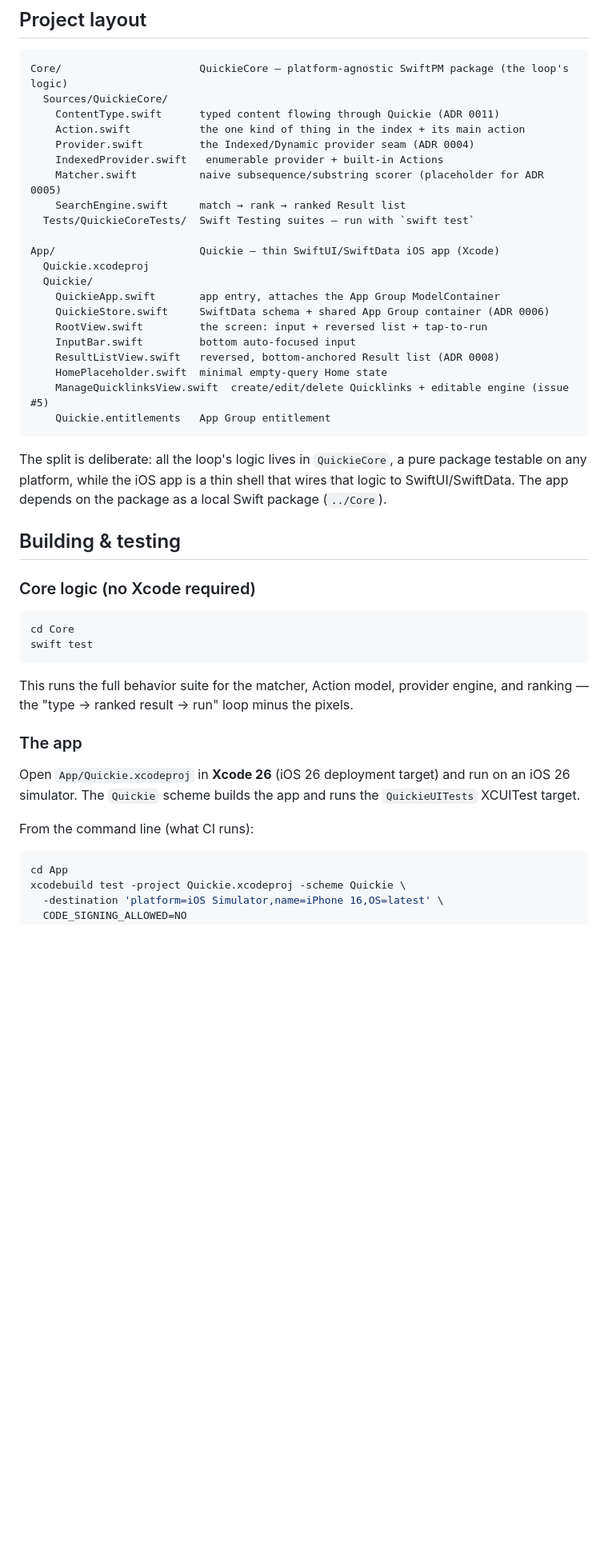
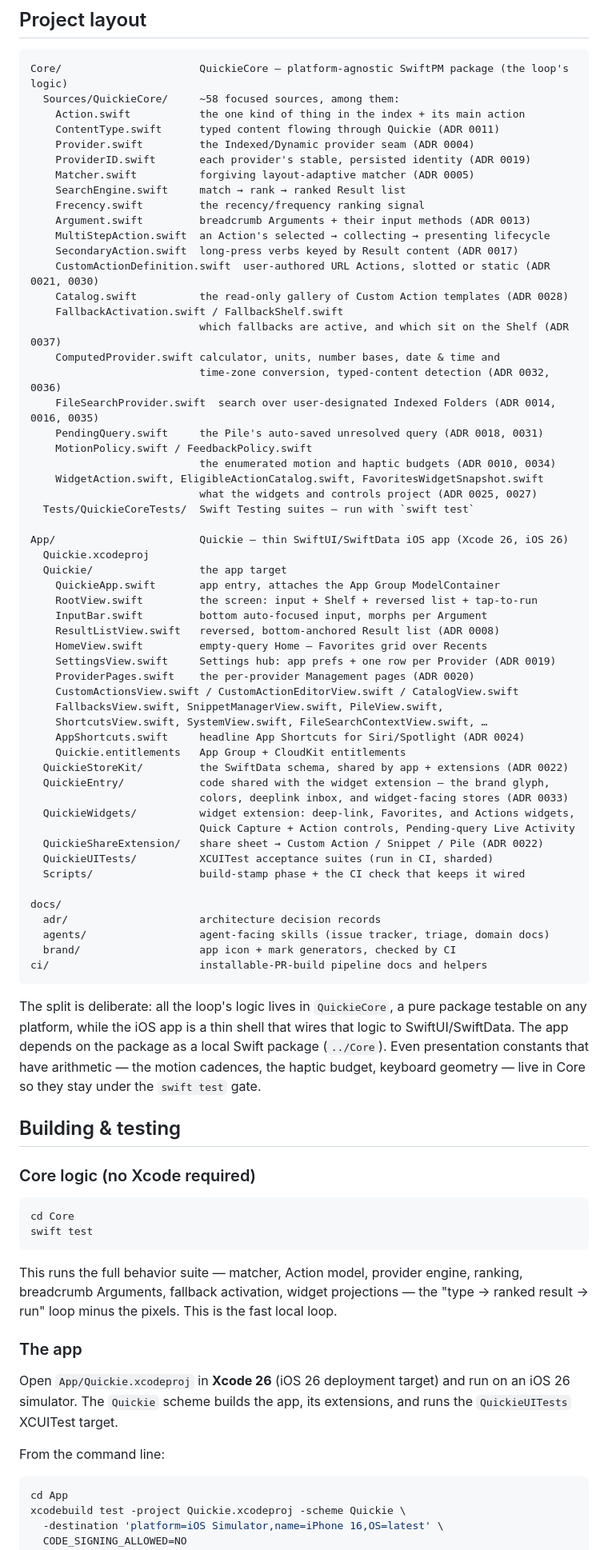
Before and after one commit to Julesseg/Quickie, a Markdown page: README.md, the part around one of its changes. Shown at 80% size. GitHub-like rendering; blank space fills up the shorter version.

````diff
--- a/README.md
+++ b/README.md
@@ -10,32 +10,68 @@ for the decisions behind the architecture.
 
 ```
 Core/                      QuickieCore — platform-agnostic SwiftPM package (the loop's logic)
-  Sources/QuickieCore/
+  Sources/QuickieCore/     ~58 focused sources, among them:
+    Action.swift           the one kind of thing in the index + its main action
     ContentType.swift      typed content flowing through Quickie (ADR 0011)
-    Action.swift           the one kind of thing in the index + its main action
     Provider.swift         the Indexed/Dynamic provider seam (ADR 0004)
-    IndexedProvider.swift   enumerable provider + built-in Actions
-    Matcher.swift          naive subsequence/substring scorer (placeholder for ADR 0005)
+    ProviderID.swift       each provider's stable, persisted identity (ADR 0019)
+    Matcher.swift          forgiving layout-adaptive matcher (ADR 0005)
     SearchEngine.swift     match → rank → ranked Result list
+    Frecency.swift         the recency/frequency ranking signal
+    Argument.swift         breadcrumb Arguments + their input methods (ADR 0013)
+    MultiStepAction.swift  an Action's selected → collecting → presenting lifecycle
+    SecondaryAction.swift  long-press verbs keyed by Result content (ADR 0017)
+    CustomActionDefinition.swift  user-authored URL Actions, slotted or static (ADR 0021, 0030)
+    Catalog.swift          the read-only gallery of Custom Action templates (ADR 0028)
+    FallbackActivation.swift / FallbackShelf.swift
+                           which fallbacks are active, and which sit on the Shelf (ADR 0037)
+    ComputedProvider.swift calculator, units, number bases, date & time and
+                           time-zone conversion, typed-content detection (ADR 0032, 0036)
+    FileSearchProvider.swift  search over user-designated Indexed Folders (ADR 0014, 0016, 0035)
+    PendingQuery.swift     the Pile's auto-saved unresolved query (ADR 0018, 0031)
+    MotionPolicy.swift / FeedbackPolicy.swift
+                           the enumerated motion and haptic budgets (ADR 0010, 0034)
+    WidgetAction.swift, EligibleActionCatalog.swift, FavoritesWidgetSnapshot.swift
+                           what the widgets and controls project (ADR 0025, 0027)
   Tests/QuickieCoreTests/  Swift Testing suites — run with `swift test`
 
-App/                       Quickie — thin SwiftUI/SwiftData iOS app (Xcode)
+App/                       Quickie — thin SwiftUI/SwiftData iOS app (Xcode 26, iOS 26)
   Quickie.xcodeproj
-  Quickie/
+  Quickie/                 the app target
     QuickieApp.swift       app entry, attaches the App Group ModelContainer
-    QuickieStore.swift     SwiftData schema + shared App Group container (ADR 0006)
-    RootView.swift         the screen: input + reversed list + tap-to-run
-    InputBar.swift         bottom auto-focused input
+    RootView.swift         the screen: input + Shelf + reversed list + tap-to-run
+    InputBar.swift         bottom auto-focused input, morphs per Argument
     ResultListView.swift   reversed, bottom-anchored Result list (ADR 0008)
-    HomePlaceholder.swift  minimal empty-query Home state
-    ManageQuicklinksView.swift  create/edit/delete Quicklinks + editable engine (issue #5)
-    Quickie.entitlements   App Group entitlement
+    HomeView.swift         empty-query Home — Favorites grid over Recents
+    SettingsView.swift     Settings hub: app prefs + one row per Provider (ADR 0019)
+    ProviderPages.swift    the per-provider Management pages (ADR 0020)
+    CustomActionsView.swift / CustomActionEditorView.swift / CatalogView.swift
+    FallbacksView.swift, SnippetManagerView.swift, PileView.swift,
+    ShortcutsView.swift, SystemView.swift, FileSearchContextView.swift, …
+    AppShortcuts.swift     headline App Shortcuts for Siri/Spotlight (ADR 0024)
+    Quickie.entitlements   App Group + CloudKit entitlements
+  QuickieStoreKit/         the SwiftData schema, shared by app + extensions (ADR 0022)
+  QuickieEntry/            code shared with the widget extension — the brand glyph,
+                           colors, deeplink inbox, and widget-facing stores (ADR 0033)
+  QuickieWidgets/          widget extension: deep-link, Favorites, and Actions widgets,
+                           Quick Capture + Action controls, Pending-query Live Activity
+  QuickieShareExtension/   share sheet → Custom Action / Snippet / Pile (ADR 0022)
+  QuickieUITests/          XCUITest acceptance suites (run in CI, sharded)
+  Scripts/                 build-stamp phase + the CI check that keeps it wired
+
+docs/
+  adr/                     architecture decision records
+  agents/                  agent-facing skills (issue tracker, triage, domain docs)
+  brand/                   app icon + mark generators, checked by CI
+ci/                        installable-PR-build pipeline docs and helpers
 ```
 
 The split is deliberate: all the loop's logic lives in `QuickieCore`, a pure
 package testable on any platform, while the iOS app is a thin shell that wires
 that logic to SwiftUI/SwiftData. The app depends on the package as a local
-Swift package (`../Core`).
+Swift package (`../Core`). Even presentation constants that have arithmetic —
+the motion cadences, the haptic budget, keyboard geometry — live in Core so they
+stay under the `swift test` gate.
 
 ## Building & testing
 
@@ -46,16 +82,17 @@ cd Core
 swift test
 ```
 
-This runs the full behavior suite for the matcher, Action model, provider
-engine, and ranking — the "type → ranked result → run" loop minus the pixels.
+This runs the full behavior suite — matcher, Action model, provider engine,
+ranking, breadcrumb Arguments, fallback activation, widget projections — the
+"type → ranked result → run" loop minus the pixels. This is the fast local loop.
 
 ### The app
 
 Open `App/Quickie.xcodeproj` in **Xcode 26** (iOS 26 deployment target) and run
-on an iOS 26 simulator. The `Quickie` scheme builds the app and runs the
-`QuickieUITests` XCUITest target.
+on an iOS 26 simulator. The `Quickie` scheme builds the app, its extensions, and
+runs the `QuickieUITests` XCUITest target.
 
-From the command line (what CI runs):
+From the command line:
 
 ```sh
 cd App
````
Also changed, not shown: other parts of README.md (+50 -31 lines).
